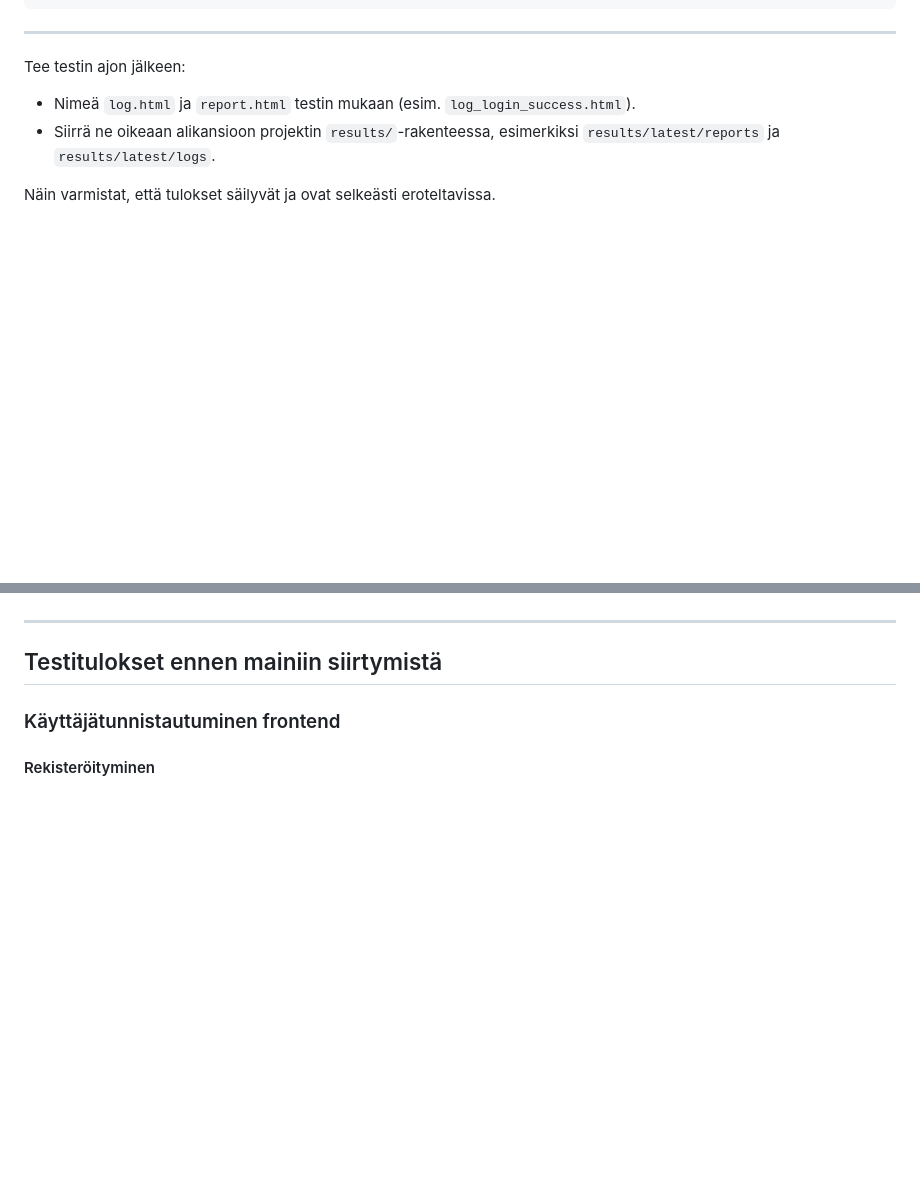
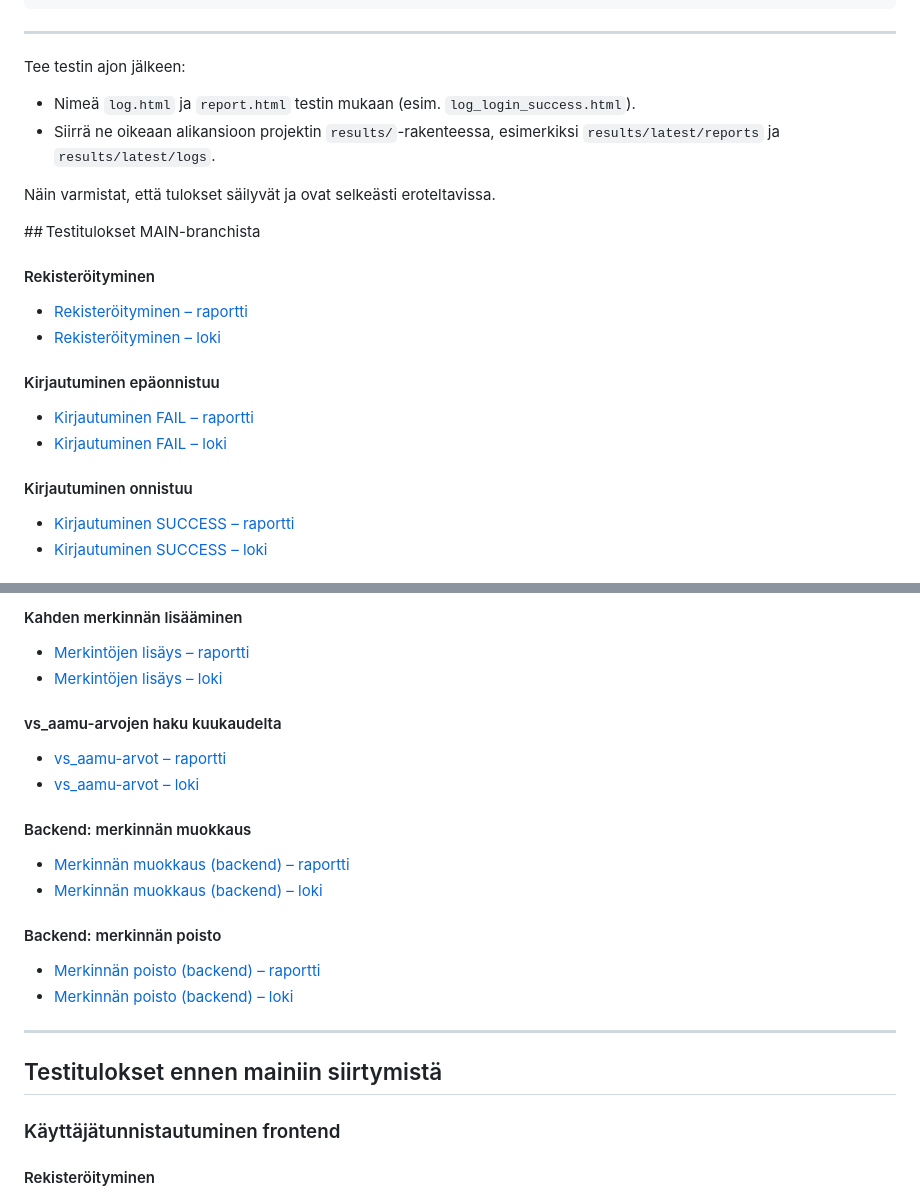
Before and after one commit to kana542/DiaBalance, a Markdown page: docs/robot-testing.md, 2 parts joined by grey strips. GitHub-like rendering; blank space fills up the shorter version.

Commit message:
robot-testing.md päivitetty

```diff
--- a/docs/robot-testing.md
+++ b/docs/robot-testing.md
@@ -84,3 +84,18 @@ Tee testin ajon jälkeen:
 - Siirrä ne oikeaan alikansioon projektin `results/`-rakenteessa, esimerkiksi `results/latest/reports` ja `results/latest/logs`.
 
 Näin varmistat, että tulokset säilyvät ja ovat selkeästi eroteltavissa.
+
+## Testitulokset MAIN-branchista
+
+#### Rekisteröityminen
+- [Rekisteröityminen – raportti](../testing/results/latest/reports/report.register_success.html)
+- [Rekisteröityminen – loki](../testing/results/latest/logs/log.register_success.html)
+
+#### Kirjautuminen epäonnistuu
+- [Kirjautuminen FAIL – raportti](../testing/results/latest/reports/report.login_fail.html)
+- [Kirjautuminen FAIL – loki](../testing/results/latest/logs/log.login_fail.html)
+
+#### Kirjautuminen onnistuu
+- [Kirjautuminen SUCCESS – raportti](../testing/results/latest/reports/report.login_success.html)
+- [Kirjautuminen SUCCESS – loki](../testing/results/latest/logs/log.login_success.html)
+
@@ -87,3 +134,19 @@ Näin varmistat, että tulokset säilyvät ja ovat selkeästi eroteltavissa.
+#### Kahden merkinnän lisääminen
+- [Merkintöjen lisäys – raportti](../testing/results/latest/reports/report.calendar_entries.html)
+- [Merkintöjen lisäys – loki](../testing/results/latest/logs/log.calendar_entries.html)
+
+#### vs_aamu-arvojen haku kuukaudelta
+- [vs_aamu-arvot – raportti](../testing/results/latest/reports/report.calendar_month.html)
+- [vs_aamu-arvot – loki](../testing/results/latest/logs/log.calendar_month.html)
+
+#### Backend: merkinnän muokkaus
+- [Merkinnän muokkaus (backend) – raportti](../testing/results/latest/reports/report.update_entry_backend.html)
+- [Merkinnän muokkaus (backend) – loki](../testing/results/latest/logs/log.update_entry_backend.html)
+
+#### Backend: merkinnän poisto
+- [Merkinnän poisto (backend) – raportti](../testing/results/latest/reports/report.delete_entry_backend.html)
+- [Merkinnän poisto (backend) – loki](../testing/results/latest/logs/log.delete_entry_backend.html)
+
 
 ---
 
```
Also changed, not shown: other parts of docs/robot-testing.md (+32 -0 lines).
